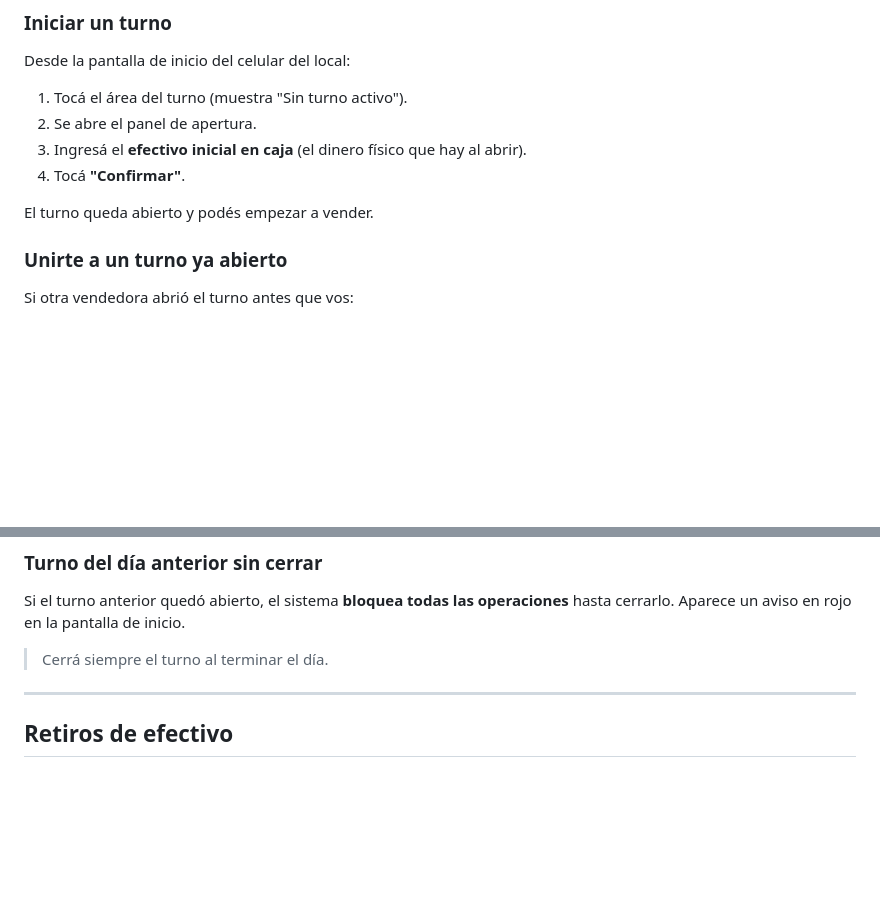
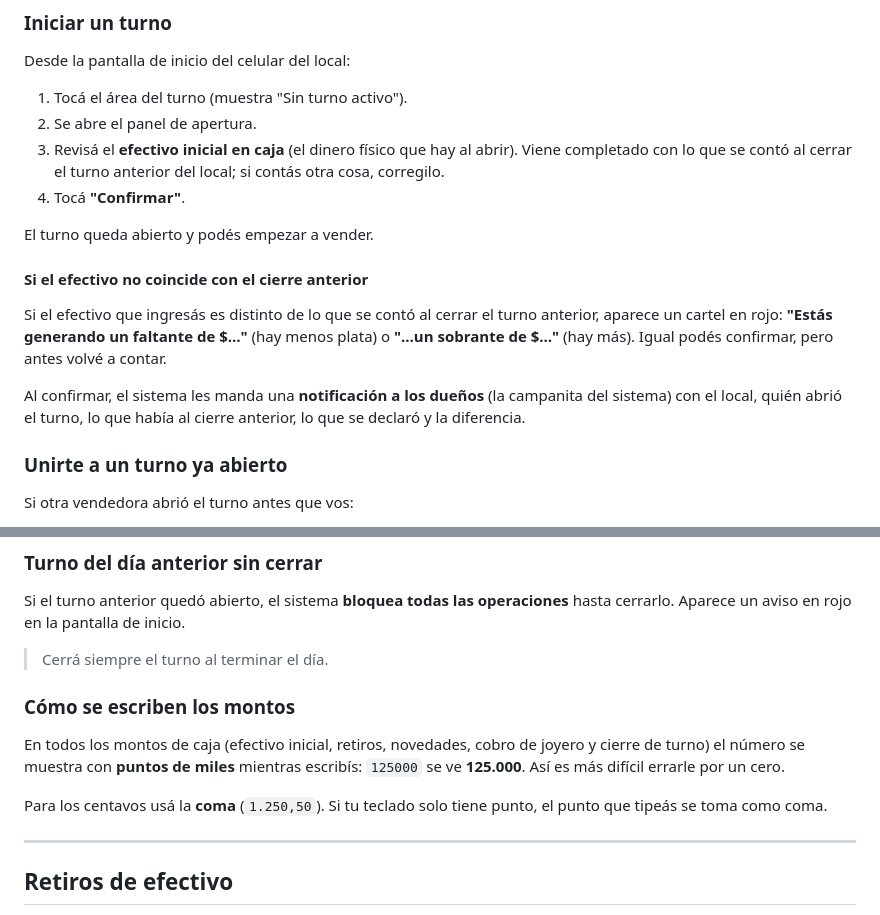
Before and after one commit to stork-tech-dev/SMBJ, a Markdown page: docs/manuales/05_caja.md, 2 parts joined by grey strips. Drawn GitHub-style; blank space fills up the shorter version.

Commit message:
Docs - Manuales: faltante/sobrante al iniciar turno y montos con separador de miles
Co-Authored-By: Claude Opus 5.5 <noreply@anthropic.com>

```diff
--- a/docs/manuales/05_caja.md
+++ b/docs/manuales/05_caja.md
@@ -18,10 +18,16 @@ Desde la pantalla de inicio del celular del local:
 
 1. Tocá el área del turno (muestra "Sin turno activo").
 2. Se abre el panel de apertura.
-3. Ingresá el **efectivo inicial en caja** (el dinero físico que hay al abrir).
+3. Revisá el **efectivo inicial en caja** (el dinero físico que hay al abrir). Viene completado con lo que se contó al cerrar el turno anterior del local; si contás otra cosa, corregilo.
 4. Tocá **"Confirmar"**.
 
 El turno queda abierto y podés empezar a vender.
+
+#### Si el efectivo no coincide con el cierre anterior
+
+Si el efectivo que ingresás es distinto de lo que se contó al cerrar el turno anterior, aparece un cartel en rojo: **"Estás generando un faltante de $…"** (hay menos plata) o **"…un sobrante de $…"** (hay más). Igual podés confirmar, pero antes volvé a contar.
+
+Al confirmar, el sistema les manda una **notificación a los dueños** (la campanita del sistema) con el local, quién abrió el turno, lo que había al cierre anterior, lo que se declaró y la diferencia.
 
 ### Unirte a un turno ya abierto
 
@@ -38,6 +44,12 @@ Quedás registrada como parte del turno sin modificar el efectivo inicial.
 Si el turno anterior quedó abierto, el sistema **bloquea todas las operaciones** hasta cerrarlo. Aparece un aviso en rojo en la pantalla de inicio.
 
 > Cerrá siempre el turno al terminar el día.
+
+### Cómo se escriben los montos
+
+En todos los montos de caja (efectivo inicial, retiros, novedades, cobro de joyero y cierre de turno) el número se muestra con **puntos de miles** mientras escribís: `125000` se ve **125.000**. Así es más difícil errarle por un cero.
+
+Para los centavos usá la **coma** (`1.250,50`). Si tu teclado solo tiene punto, el punto que tipeás se toma como coma.
 
 ---
 
```
